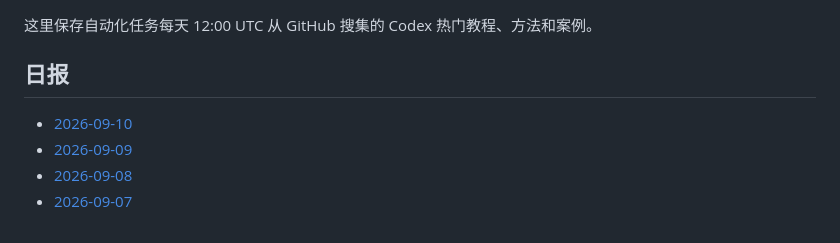
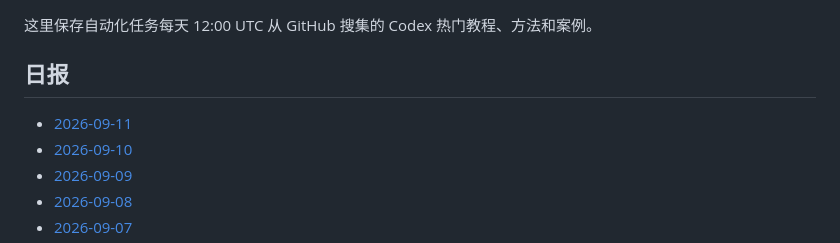
Before and after one commit to thats-ok-apple/test-for-Codex, a Markdown page: codex-github-digest/digests/README.md, the part around the change. Drawn GitHub-style.

Commit message:
chore: update codex github digest

```diff
--- a/codex-github-digest/digests/README.md
+++ b/codex-github-digest/digests/README.md
@@ -4,6 +4,7 @@
 
 ## 日报
 
+- [2026-09-11](2026-09-11.md)
 - [2026-09-10](2026-09-10.md)
 - [2026-09-09](2026-09-09.md)
 - [2026-09-08](2026-09-08.md)
```
Also changed, not shown: codex-github-digest/digests/2026-09-11.md (added, +86 -0 lines).
